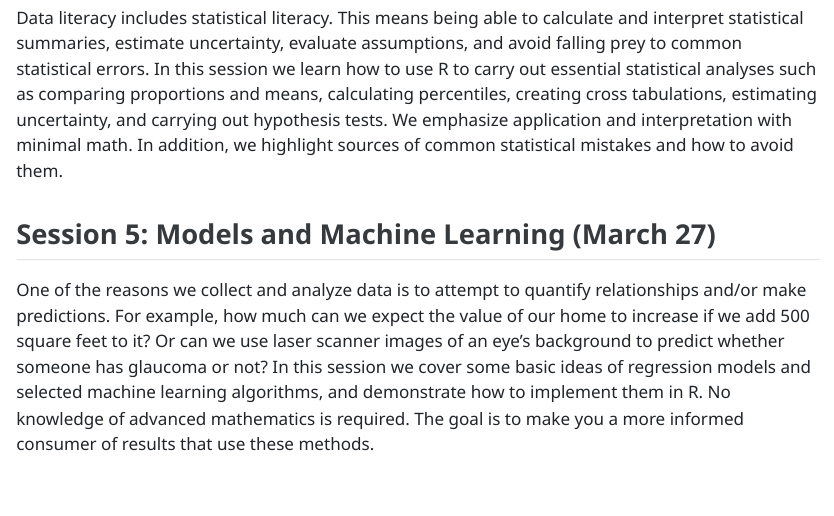
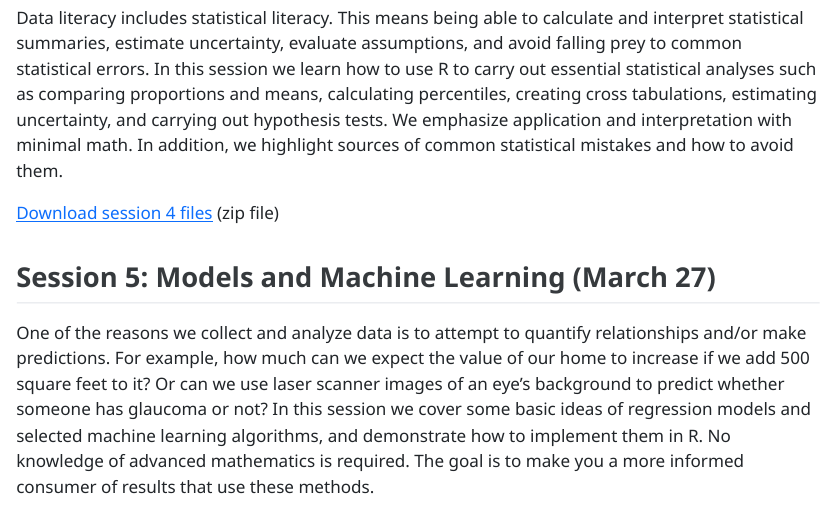
Before and after one commit to clayford/phdplus2024, a Quarto document (index.qmd): the page in a window 1100 px wide, from 1380 px down. The pictures show the output file index.html that the author committed with the source, opened offline.

Commit message:
update index session 4

```diff
--- a/index.qmd
+++ b/index.qmd
@@ -38,6 +38,8 @@ Visualizing data allows us to look for patterns and associations in data as well
 
 Data literacy includes statistical literacy. This means being able to calculate and interpret statistical summaries, estimate uncertainty, evaluate assumptions, and avoid falling prey to common statistical errors. In this session we learn how to use R to carry out essential statistical analyses such as comparing proportions and means, calculating percentiles, creating cross tabulations, estimating uncertainty, and carrying out hypothesis tests. We emphasize application and interpretation with minimal math. In addition, we highlight sources of common statistical mistakes and how to avoid them.
 
+[Download session 4 files](https://github.com/clayford/phdplus2024/raw/main/session_4/session_04.zip) (zip file)
+
 ## Session 5: Models and Machine Learning (March 27)
 
 One of the reasons we collect and analyze data is to attempt to quantify relationships and/or make predictions. For example, how much can we expect the value of our home to increase if we add 500 square feet to it? Or can we use laser scanner images of an eye’s background to predict whether someone has glaucoma or not? In this session we cover some basic ideas of regression models and selected machine learning algorithms, and demonstrate how to implement them in R. No knowledge of advanced mathematics is required. The goal is to make you a more informed consumer of results that use these methods.
```
Also changed, not shown: index.html.
